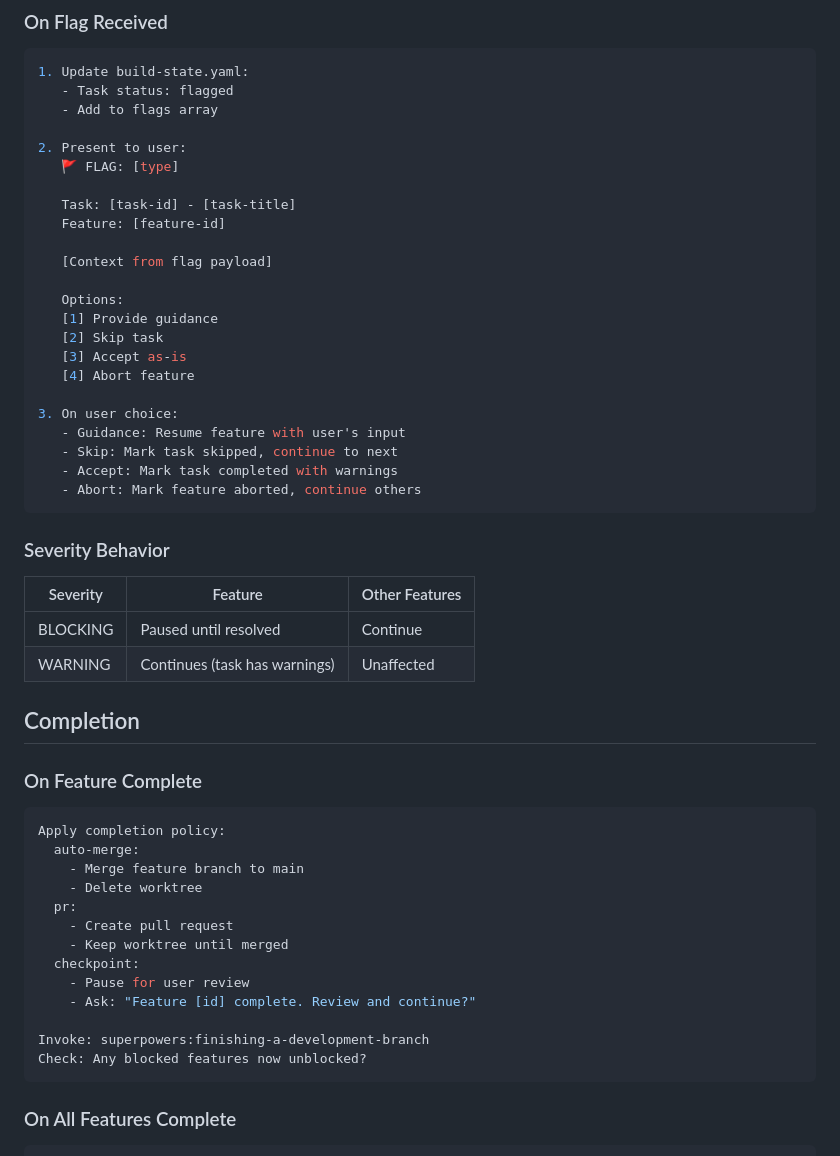
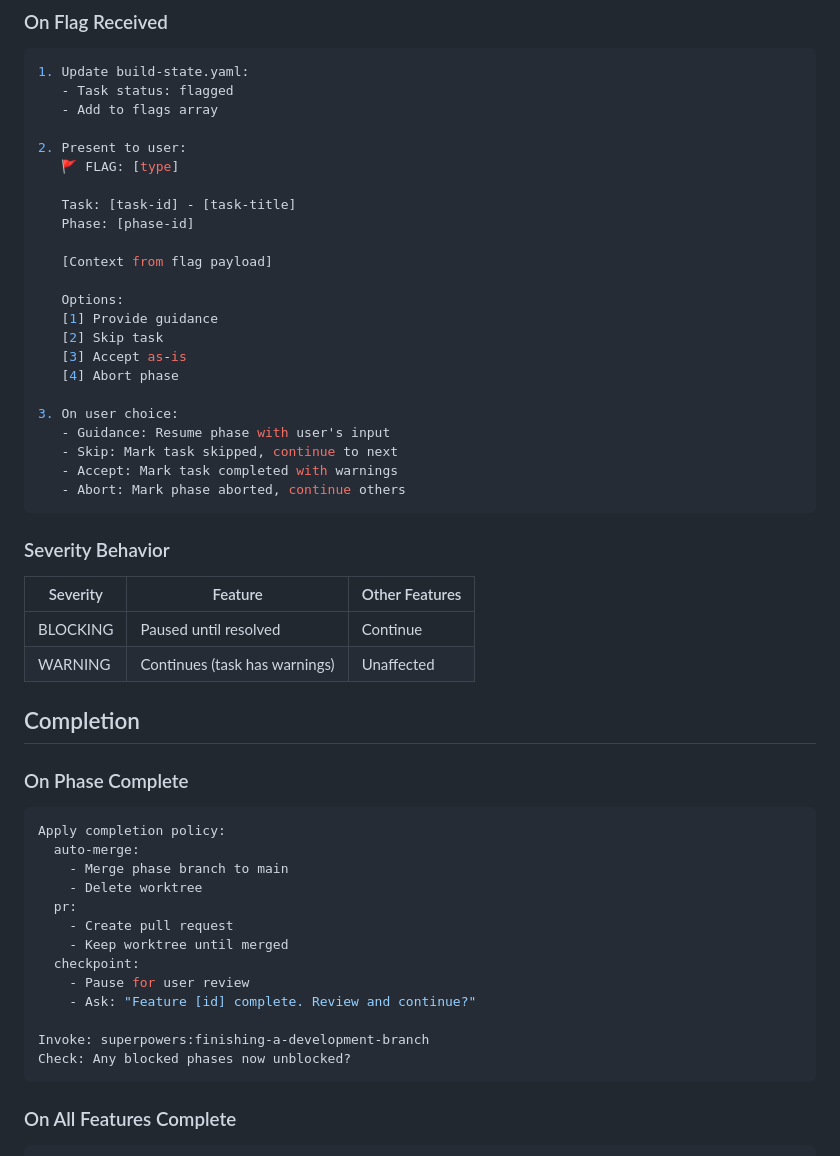
Before and after one commit to shahar061/office, a Markdown page: skills/building/SKILL.md, the part around one of its changes. Drawn GitHub-style.

````diff
--- a/skills/building/SKILL.md
+++ b/skills/building/SKILL.md
@@ -204,7 +204,7 @@ Flags are the **only** time human intervention is needed.
    🚩 FLAG: [type]
 
    Task: [task-id] - [task-title]
-   Feature: [feature-id]
+   Phase: [phase-id]
 
    [Context from flag payload]
 
@@ -212,13 +212,13 @@ Flags are the **only** time human intervention is needed.
    [1] Provide guidance
    [2] Skip task
    [3] Accept as-is
-   [4] Abort feature
+   [4] Abort phase
 
 3. On user choice:
-   - Guidance: Resume feature with user's input
+   - Guidance: Resume phase with user's input
    - Skip: Mark task skipped, continue to next
    - Accept: Mark task completed with warnings
-   - Abort: Mark feature aborted, continue others
+   - Abort: Mark phase aborted, continue others
 ```
 
 ### Severity Behavior
@@ -230,12 +230,12 @@ Flags are the **only** time human intervention is needed.
 
 ## Completion
 
-### On Feature Complete
+### On Phase Complete
 
 ```yaml
 Apply completion policy:
   auto-merge:
-    - Merge feature branch to main
+    - Merge phase branch to main
     - Delete worktree
   pr:
     - Create pull request
@@ -245,7 +245,7 @@ Apply completion policy:
     - Ask: "Feature [id] complete. Review and continue?"
 
 Invoke: superpowers:finishing-a-development-branch
-Check: Any blocked features now unblocked?
+Check: Any blocked phases now unblocked?
 ```
 
 ### On All Features Complete
````
Also changed, not shown: other parts of skills/building/SKILL.md (+17 -17 lines), 1 other file.
